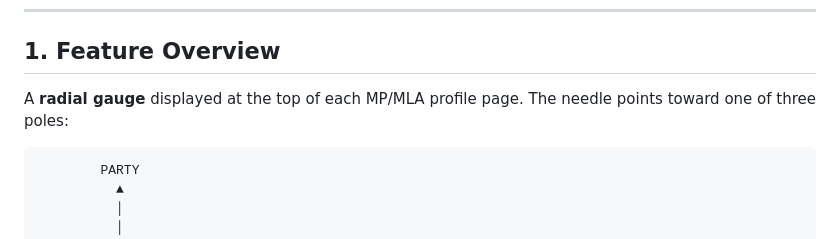
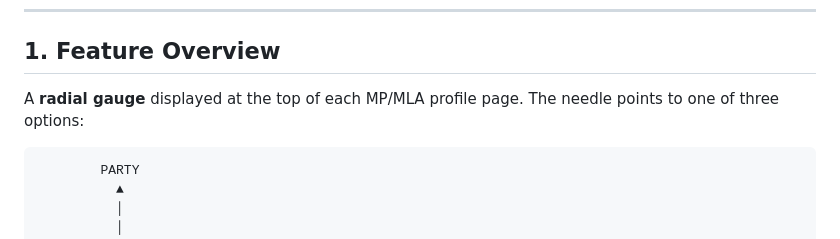
Before and after one commit to philspins/open-democracy, a Markdown page: docs/loyalty-gauge-feature-plan.md, the part around the change. Drawn GitHub-style.

````diff
--- a/docs/loyalty-gauge-feature-plan.md
+++ b/docs/loyalty-gauge-feature-plan.md
@@ -22,7 +22,7 @@
 
 ## 1. Feature Overview
 
-A **radial gauge** displayed at the top of each MP/MLA profile page. The needle points toward one of three poles:
+A **radial gauge** displayed at the top of each MP/MLA profile page. The needle points to one of three options:
 
 ```
         PARTY
````
